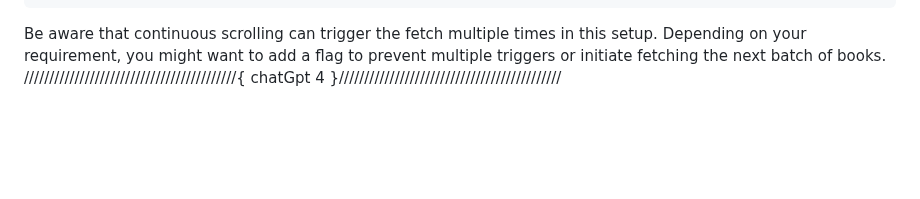
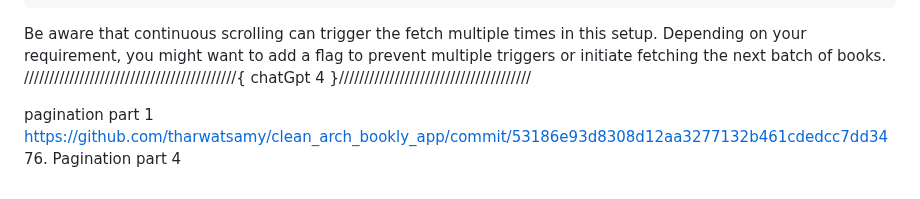
Before and after one commit to Devsaci/clean_arch_bookly_app_v1, a Markdown page: README.md, the part around the change. Drawn GitHub-style; blank space fills up the shorter version.

Commit message:
76. Pagination part 4

````diff
--- a/README.md
+++ b/README.md
@@ -825,4 +825,8 @@ void dispose() {
 ```
 
 Be aware that continuous scrolling can trigger the fetch multiple times in this setup. Depending on your requirement, you might want to add a flag to prevent multiple triggers or initiate fetching the next batch of books.
-//////////////////////////////////////////{ chatGpt 4 }////////////////////////////////////////////
+//////////////////////////////////////////{ chatGpt 4 }//////////////////////////////////////
+
+pagination part 1
+https://github.com/tharwatsamy/clean_arch_bookly_app/commit/53186e93d8308d12aa3277132b461cdedcc7dd34
+76. Pagination part 4
````
